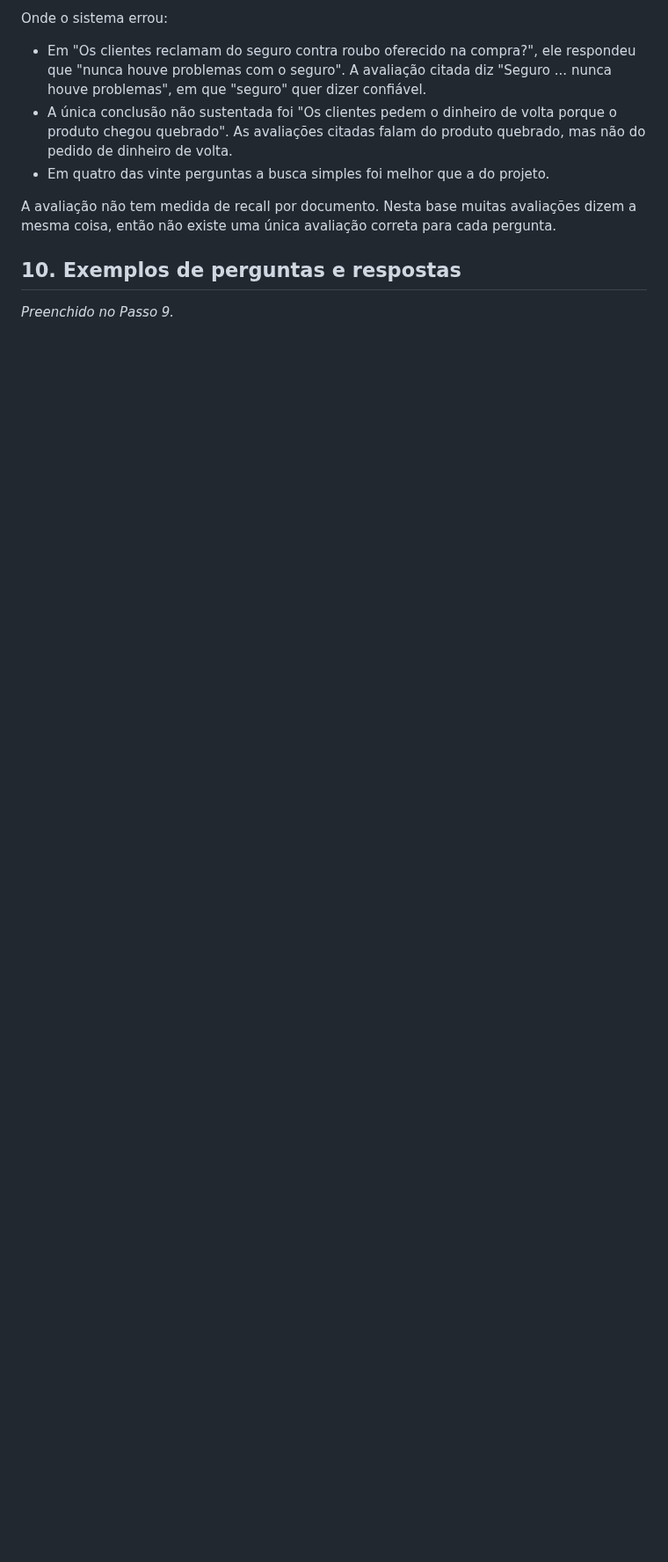
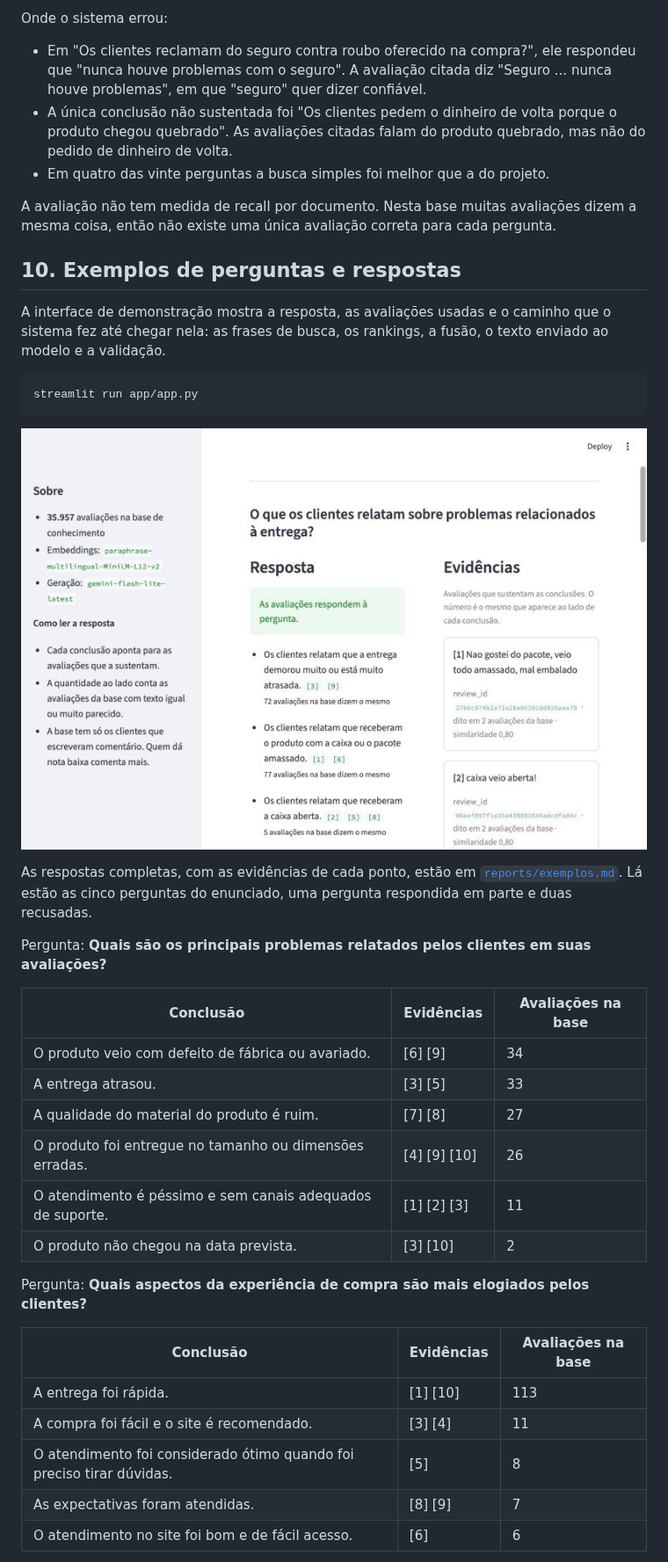
Before and after one commit to tcarvalhodiniz/tech-challenge-fase4, a Markdown page: README.md, the part around one of its changes. Shown at 88% size. Drawn GitHub-style; pictures changed too: images/05_interface.png (added); blank space fills up the shorter version.

Commit message:
docs: exemplos de perguntas e respostas

````diff
--- a/README.md
+++ b/README.md
@@ -354,4 +353,38 @@ pergunta.
 
 ## 10. Exemplos de perguntas e respostas
 
-_Preenchido no Passo 9._
+A interface de demonstração mostra a resposta, as avaliações usadas e o caminho
+que o sistema fez até chegar nela: as frases de busca, os rankings, a fusão, o texto
+enviado ao modelo e a validação.
+
+```bash
+streamlit run app/app.py
+```
+
+![Interface de demonstração com a resposta e as evidências](images/05_interface.png)
+
+As respostas completas, com as evidências de cada ponto, estão em
+[`reports/exemplos.md`](reports/exemplos.md). Lá estão as cinco perguntas do
+enunciado, uma pergunta respondida em parte e duas recusadas.
+
+Pergunta: **Quais são os principais problemas relatados pelos clientes em suas avaliações?**
+
+| Conclusão | Evidências | Avaliações na base |
+|---|---|---|
+| O produto veio com defeito de fábrica ou avariado. | [6] [9] | 34 |
+| A entrega atrasou. | [3] [5] | 33 |
+| A qualidade do material do produto é ruim. | [7] [8] | 27 |
+| O produto foi entregue no tamanho ou dimensões erradas. | [4] [9] [10] | 26 |
+| O atendimento é péssimo e sem canais adequados de suporte. | [1] [2] [3] | 11 |
+| O produto não chegou na data prevista. | [3] [10] | 2 |
+
+Pergunta: **Quais aspectos da experiência de compra são mais elogiados pelos clientes?**
+
+| Conclusão | Evidências | Avaliações na base |
+|---|---|---|
+| A entrega foi rápida. | [1] [10] | 113 |
+| A compra foi fácil e o site é recomendado. | [3] [4] | 11 |
+| O atendimento foi considerado ótimo quando foi preciso tirar dúvidas. | [5] | 8 |
+| As expectativas foram atendidas. | [8] [9] | 7 |
+| O atendimento no site foi bom e de fácil acesso. | [6] | 6 |
+
````
Also changed, not shown: other parts of README.md (+26 -12 lines), reports/exemplos.md (added, +155 -0 lines).
